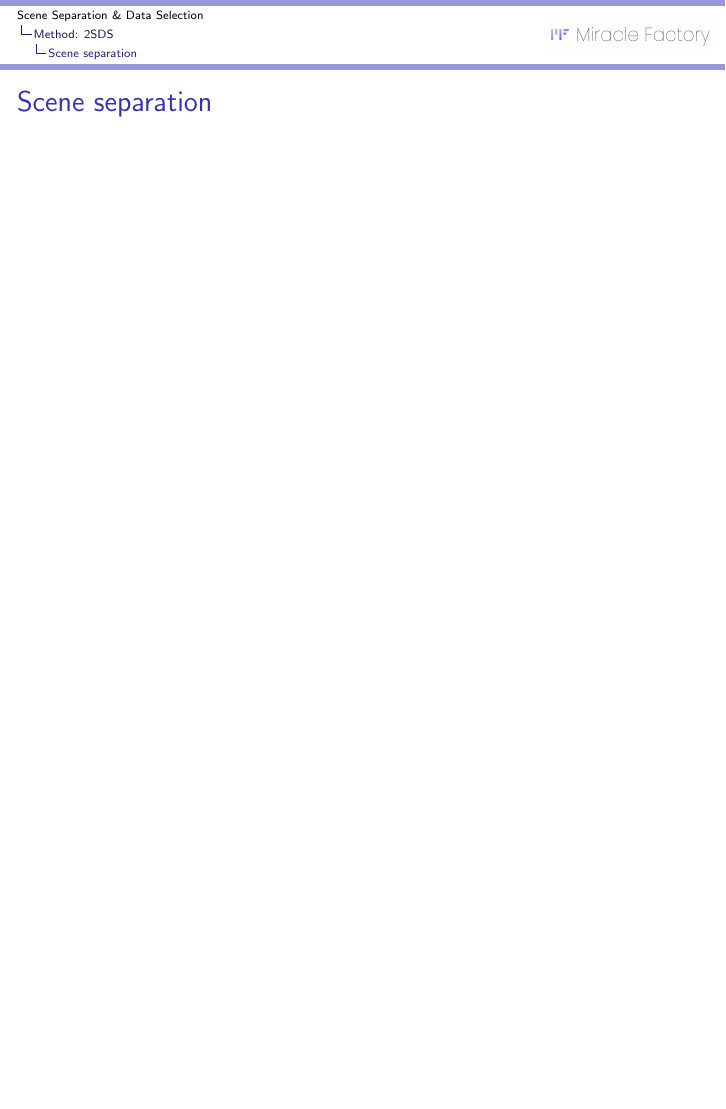
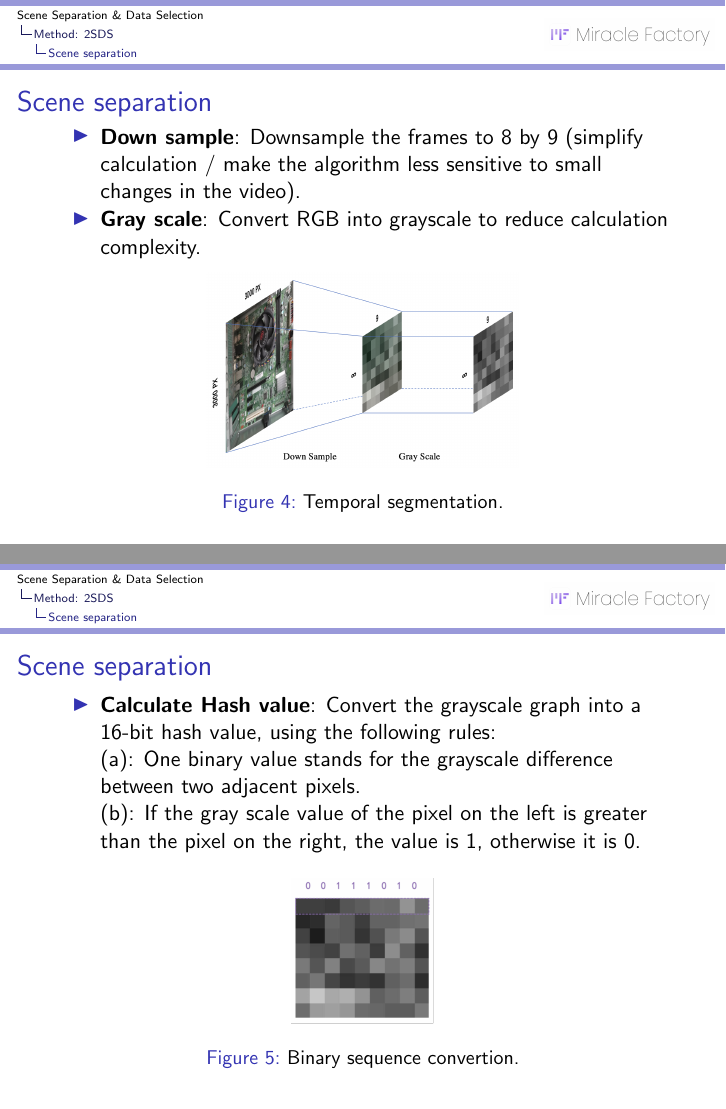
Before and after one commit to zzh8241102/2SDS-exp, LaTeX slides (slides/main.tex): page 11 of 12 before the commit and pages 11 and 12 of 17 after it, the two joined at a grey line, the shorter picture padded with empty space. Compiled offline with pdfLaTeX.

Commit message:
Update slides

```diff
--- a/slides/main.tex
+++ b/slides/main.tex
@@ -205,6 +195,46 @@
 		\subsection{Scene separation}
 
 			\begin{frame}{Scene separation}
+
+				\begin{itemize}
+					\item \textbf{Down sample}: Downsample the frames to 8 by 9
+					(simplify calculation / make the algorithm less sensitive to small changes in the video).
+					\item \textbf{Gray scale}: Convert RGB into grayscale to reduce calculation complexity.
+				\end{itemize}
+
+				\begin{figure}
+					\includegraphics[width=5.5cm]{images/down-sample-grayscale.png}
+					\caption{\label{fig:Scene-Separation}Temporal segmentation.}
+				\end{figure}
+
+			\end{frame}
+
+			\begin{frame}{Scene separation}
+
+				\begin{itemize}
+					\item \textbf{Calculate Hash value}: Convert the grayscale graph into a 16-bit hash value, using the following rules:\\
+					(a): One binary value stands for the grayscale difference between two adjacent pixels.\\
+					(b): If the gray scale value of the pixel on the left is greater than the pixel on the right, the value is 1, otherwise it is 0.
+				\end{itemize}
+
+				\begin{figure}
+					\includegraphics[width=2.5cm]{images/binary-sequence.png}
+					\caption{\label{fig:Binary-Sequence}Binary sequence convertion.}
+				\end{figure}
+
+			\end{frame}
+
+			\begin{frame}{Scene separation}
+
+				\begin{itemize}
+					\item \textbf{Calculate Hamming distance}: Calculate the Hamming distance between two hash values.
+				\end{itemize}
+
+				\begin{block}{Example}
+					The Hamming distance between the hash values $h_1=c4e0d8988c989898$ and $h_2=eee6989c8c989898$ is:
+					$ c4e0d8988c989898 \bigoplus eee6989c8c989898 = 7 $
+				\end{block}
+
 			\end{frame}
 
 		\subsection{Data selection}
```
Also changed, not shown: slides/images/binary-sequence.png (added), slides/images/down-sample-grayscale.png (added), slides/main.pdf, slides/main.tex (29 more changed lines).
